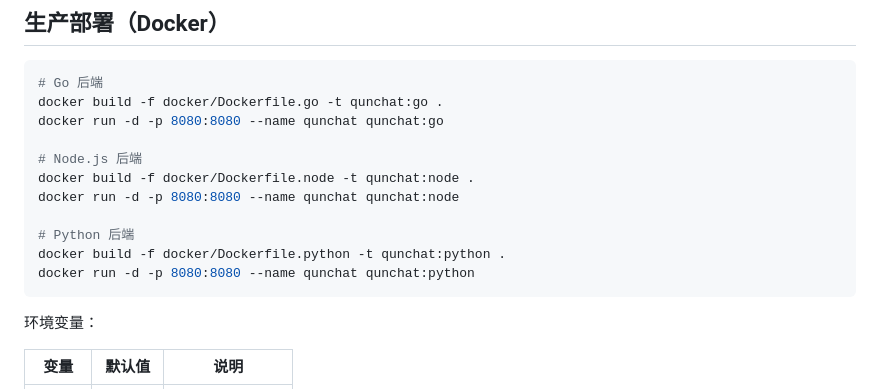
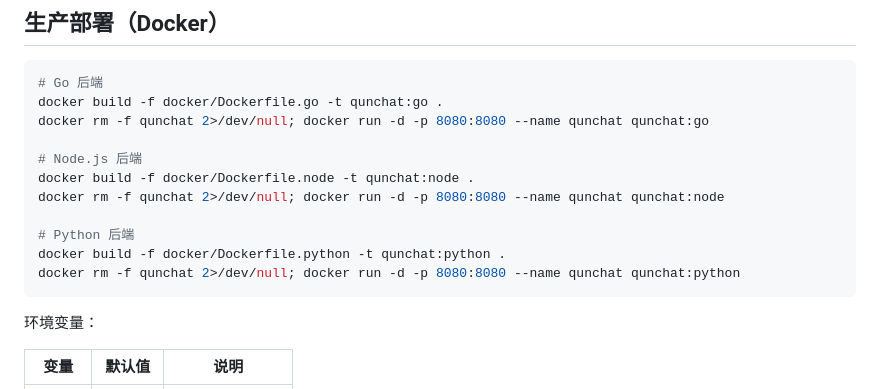
Before and after one commit to tanpenggood/qunchat, a Markdown page: README.md, the part around the change. Drawn GitHub-style.

Commit message:
docs(README.md): Add `docker rm -f` before run commands to prevent container name conflicts

````diff
--- a/README.md
+++ b/README.md
@@ -54,15 +54,15 @@ python backends/python/server.py
 ```bash
 # Go 后端
 docker build -f docker/Dockerfile.go -t qunchat:go .
-docker run -d -p 8080:8080 --name qunchat qunchat:go
+docker rm -f qunchat 2>/dev/null; docker run -d -p 8080:8080 --name qunchat qunchat:go
 
 # Node.js 后端
 docker build -f docker/Dockerfile.node -t qunchat:node .
-docker run -d -p 8080:8080 --name qunchat qunchat:node
+docker rm -f qunchat 2>/dev/null; docker run -d -p 8080:8080 --name qunchat qunchat:node
 
 # Python 后端
 docker build -f docker/Dockerfile.python -t qunchat:python .
-docker run -d -p 8080:8080 --name qunchat qunchat:python
+docker rm -f qunchat 2>/dev/null; docker run -d -p 8080:8080 --name qunchat qunchat:python
 ```
 
 环境变量：
````
